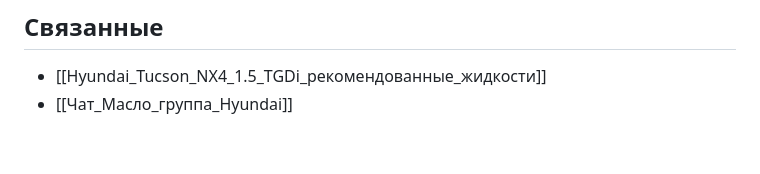
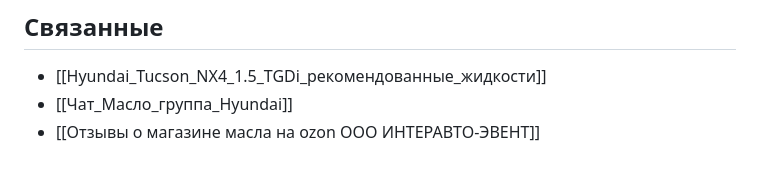
Before and after one commit to kvitkoas-sudo/dela-images, a Markdown page: документы/Официальные поставщики масла Hyundai_Kia.md, the part around the change. Rendered like a GitHub page.

```diff
--- a/документы/Официальные поставщики масла Hyundai_Kia.md
+++ b/документы/Официальные поставщики масла Hyundai_Kia.md
@@ -121,5 +121,6 @@
 
 - [[Hyundai_Tucson_NX4_1.5_TGDi_рекомендованные_жидкости]]
 - [[Чат_Масло_группа_Hyundai]]
+- [[Отзывы о магазине масла на ozon ООО ИНТЕРАВТО-ЭВЕНТ]]
 
 <!-- AUTO-LINKS:END -->
```
Also changed, not shown: документы/Hyundai_Tucson_NX4_1.5_TGDi_рекомендованные_жидкости.md (+1 -0 lines), документы/Чат_Масло_группа_Hyundai.md (+1 -0 lines).
